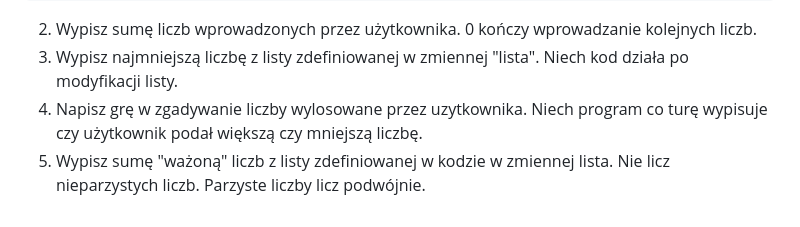
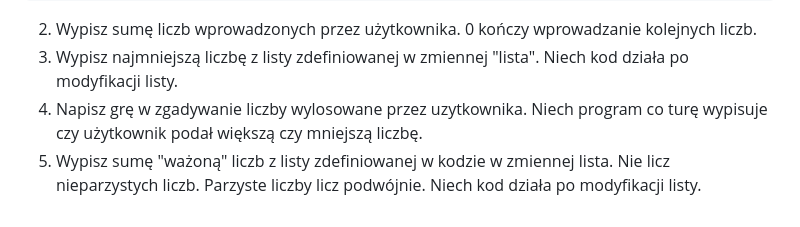
Before and after one commit to Anteklantek/lessons, a Markdown page: README.md, the part around the change. Rendered like a GitHub page.

```diff
--- a/README.md
+++ b/README.md
@@ -82,4 +82,4 @@ https://programiz.pro/ide/python
 2. Wypisz sumę liczb wprowadzonych przez użytkownika. 0 kończy wprowadzanie kolejnych liczb.
 3. Wypisz najmniejszą liczbę z listy zdefiniowanej w zmiennej "lista". Niech kod działa po modyfikacji listy.
 5. Napisz grę w zgadywanie liczby wylosowane przez uzytkownika. Niech program co turę wypisuje czy użytkownik podał większą czy mniejszą liczbę.
-6. Wypisz sumę "ważoną" liczb z listy zdefiniowanej w kodzie w zmiennej lista. Nie licz nieparzystych liczb. Parzyste liczby licz podwójnie.
+6. Wypisz sumę "ważoną" liczb z listy zdefiniowanej w kodzie w zmiennej lista. Nie licz nieparzystych liczb. Parzyste liczby licz podwójnie. Niech kod działa po modyfikacji listy.
```
